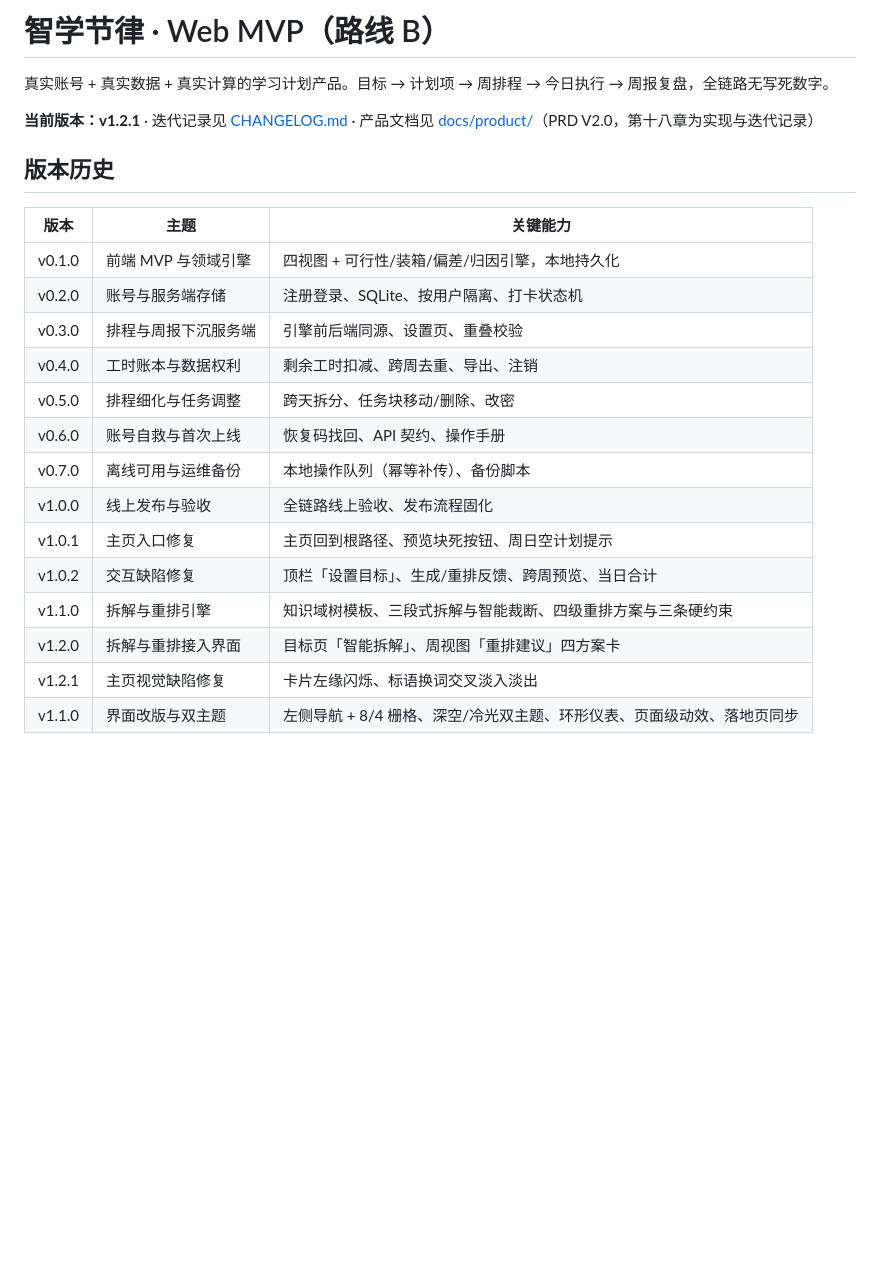
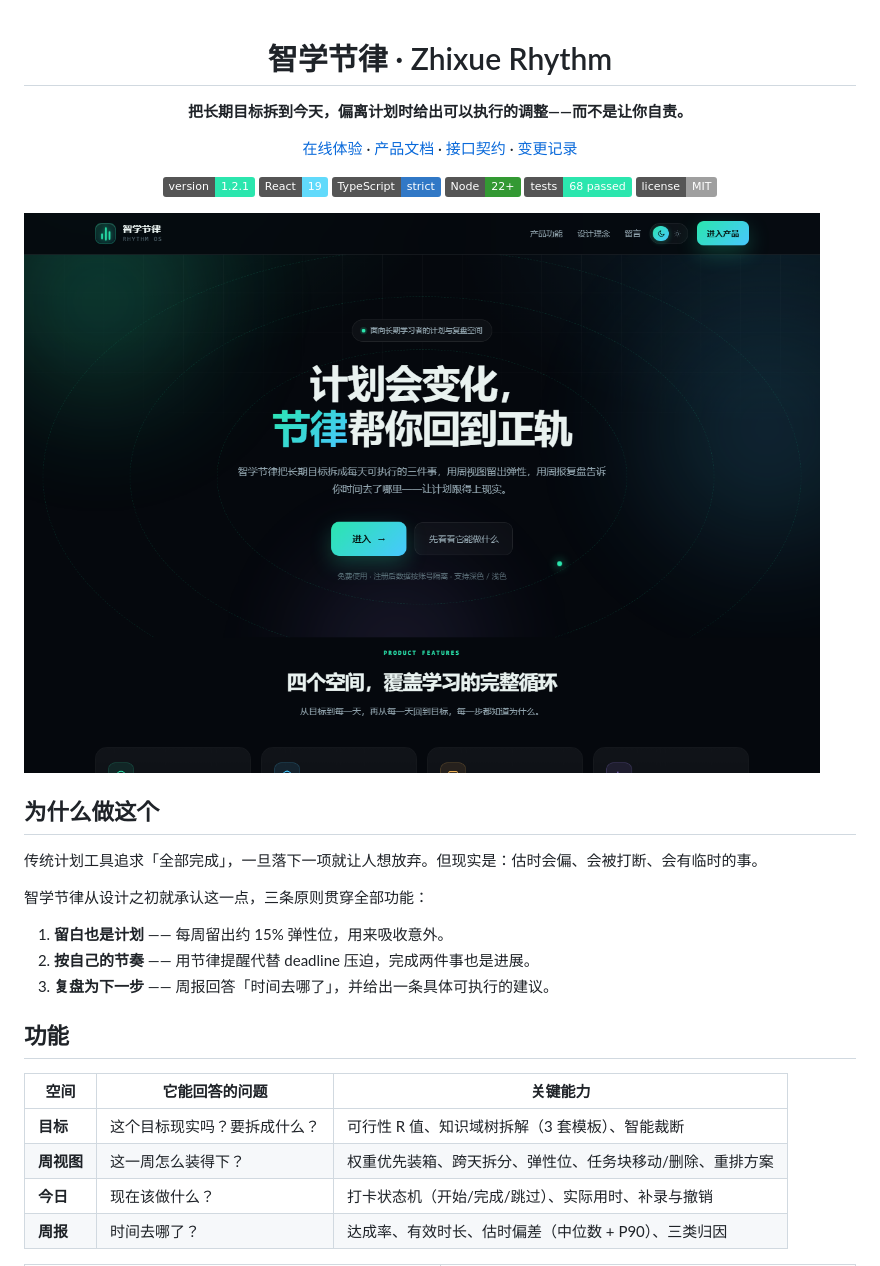
Before and after one commit to JiangGengrui/zhixue-rhythm, a Markdown page: README.md, the part around one of its changes. Rendered like a GitHub page; pictures changed too: docs/screenshots/home.png (added); badges without logos; blank space fills up the shorter version.

```diff
--- a/README.md
+++ b/README.md
@@ -1,25 +1,38 @@
-# 智学节律 · Web MVP（路线 B）
+<div align="center">
 
-真实账号 + 真实数据 + 真实计算的学习计划产品。目标 → 计划项 → 周排程 → 今日执行 → 周报复盘，全链路无写死数字。
+# 智学节律 · Zhixue Rhythm
 
-**当前版本：v1.2.1** · 迭代记录见 [CHANGELOG.md](./CHANGELOG.md) · 产品文档见 [docs/product/](./docs/product/)（PRD V2.0，第十八章为实现与迭代记录）
+**把长期目标拆到今天，偏离计划时给出可以执行的调整——而不是让你自责。**
 
-## 版本历史
+[在线体验](https://study-rhythm-58065.app.workbuddy.host/?sharecode=D3MS37FLYJ) · [产品文档](docs/product/) · [接口契约](docs/openapi.yaml) · [变更记录](CHANGELOG.md)
 
-| 版本 | 主题 | 关键能力 |
+![version](https://img.shields.io/badge/version-1.2.1-2be6ae)
+![react](https://img.shields.io/badge/React-19-61dafb?logo=react&logoColor=white)
+![typescript](https://img.shields.io/badge/TypeScript-strict-3178c6?logo=typescript&logoColor=white)
+![node](https://img.shields.io/badge/Node-22+-339933?logo=node.js&logoColor=white)
+![tests](https://img.shields.io/badge/tests-68%20passed-2be6ae)
+![license](https://img.shields.io/badge/license-MIT-lightgrey)
+
+</div>
+
+![产品主页](docs/screenshots/home.png)
+
+## 为什么做这个
+
+传统计划工具追求「全部完成」，一旦落下一项就让人想放弃。但现实是：估时会偏、会被打断、会有临时的事。
+
+智学节律从设计之初就承认这一点，三条原则贯穿全部功能：
+
+1. **留白也是计划** —— 每周留出约 15% 弹性位，用来吸收意外。
+2. **按自己的节奏** —— 用节律提醒代替 deadline 压迫，完成两件事也是进展。
+3. **复盘为下一步** —— 周报回答「时间去哪了」，并给出一条具体可执行的建议。
+
+## 功能
+
+| 空间 | 它能回答的问题 | 关键能力 |
 |---|---|---|
-| v0.1.0 | 前端 MVP 与领域引擎 | 四视图 + 可行性/装箱/偏差/归因引擎，本地持久化 |
-| v0.2.0 | 账号与服务端存储 | 注册登录、SQLite、按用户隔离、打卡状态机 |
-| v0.3.0 | 排程与周报下沉服务端 | 引擎前后端同源、设置页、重叠校验 |
-| v0.4.0 | 工时账本与数据权利 | 剩余工时扣减、跨周去重、导出、注销 |
-| v0.5.0 | 排程细化与任务调整 | 跨天拆分、任务块移动/删除、改密 |
-| v0.6.0 | 账号自救与首次上线 | 恢复码找回、API 契约、操作手册 |
-| v0.7.0 | 离线可用与运维备份 | 本地操作队列（幂等补传）、备份脚本 |
-| v1.0.0 | 线上发布与验收 | 全链路线上验收、发布流程固化 |
-| v1.0.1 | 主页入口修复 | 主页回到根路径、预览块死按钮、周日空计划提示 |
-| v1.0.2 | 交互缺陷修复 | 顶栏「设置目标」、生成/重排反馈、跨周预览、当日合计 |
-| v1.1.0 | 拆解与重排引擎 | 知识域树模板、三段式拆解与智能裁断、四级重排方案与三条硬约束 |
-| v1.2.0 | 拆解与重排接入界面 | 目标页「智能拆解」、周视图「重排建议」四方案卡 |
-| v1.2.1 | 主页视觉缺陷修复 | 卡片左缘闪烁、标语换词交叉淡入淡出 |
-| v1.1.0 | 界面改版与双主题 | 左侧导航 + 8/4 栅格、深空/冷光双主题、环形仪表、页面级动效、落地页同步 |
+| **目标** | 这个目标现实吗？要拆成什么？ | 可行性 R 值、知识域树拆解（3 套模板）、智能裁断 |
+| **周视图** | 这一周怎么装得下？ | 权重优先装箱、跨天拆分、弹性位、任务块移动/删除、重排方案 |
+| **今日** | 现在该做什么？ | 打卡状态机（开始/完成/跳过）、实际用时、补录与撤销 |
+| **周报** | 时间去哪了？ | 达成率、有效时长、估时偏差（中位数 + P90）、三类归因 |
 
```
Also changed, not shown: other parts of README.md (+140 -105 lines), docs/screenshots/goal-decompose.png (added), docs/screenshots/report.png (added), docs/screenshots/today.png (added), docs/screenshots/week.png (added), 4 other files.
